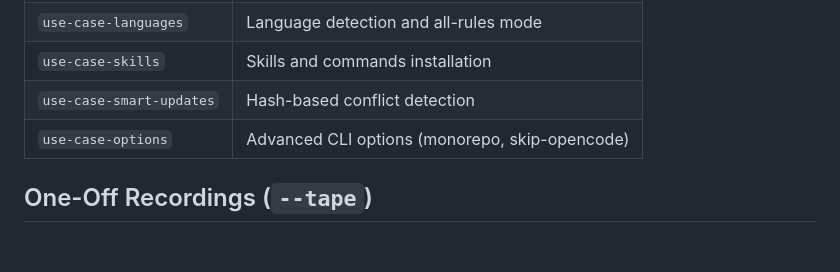
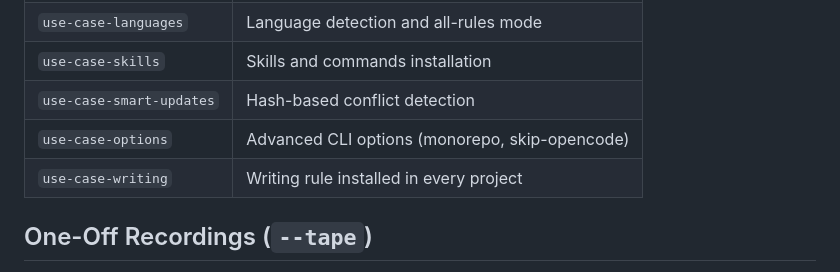
Before and after one commit to clubmatto/vetrina, a Markdown page: assets/vhs/README.md, the part around the change. Rendered like a GitHub page; blank space fills up the shorter version.

```diff
--- a/assets/vhs/README.md
+++ b/assets/vhs/README.md
@@ -144,6 +144,7 @@ also receive the current `theme` as a third argument.
 | `use-case-skills` | Skills and commands installation |
 | `use-case-smart-updates` | Hash-based conflict detection |
 | `use-case-options` | Advanced CLI options (monorepo, skip-opencode) |
+| `use-case-writing` | Writing rule installed in every project |
 
 ## One-Off Recordings (`--tape`)
 
```
Also changed, not shown: assets/vhs/ai-kit/basic-dark.gif, assets/vhs/ai-kit/basic-light.gif, 16 other files.
